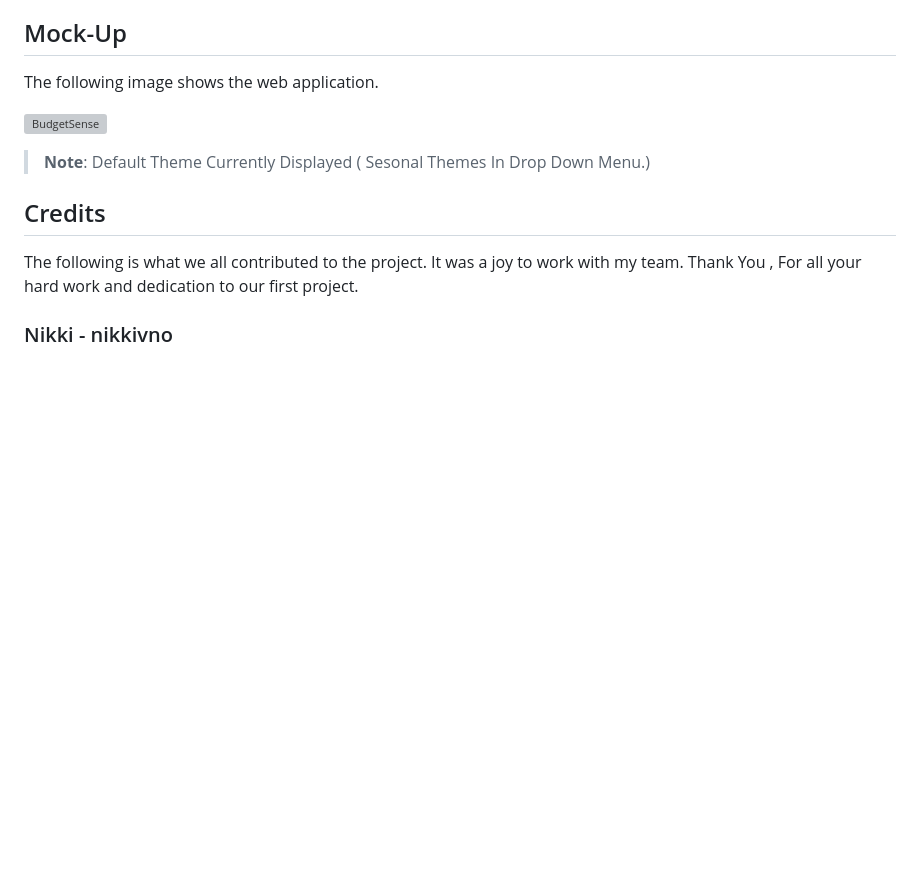
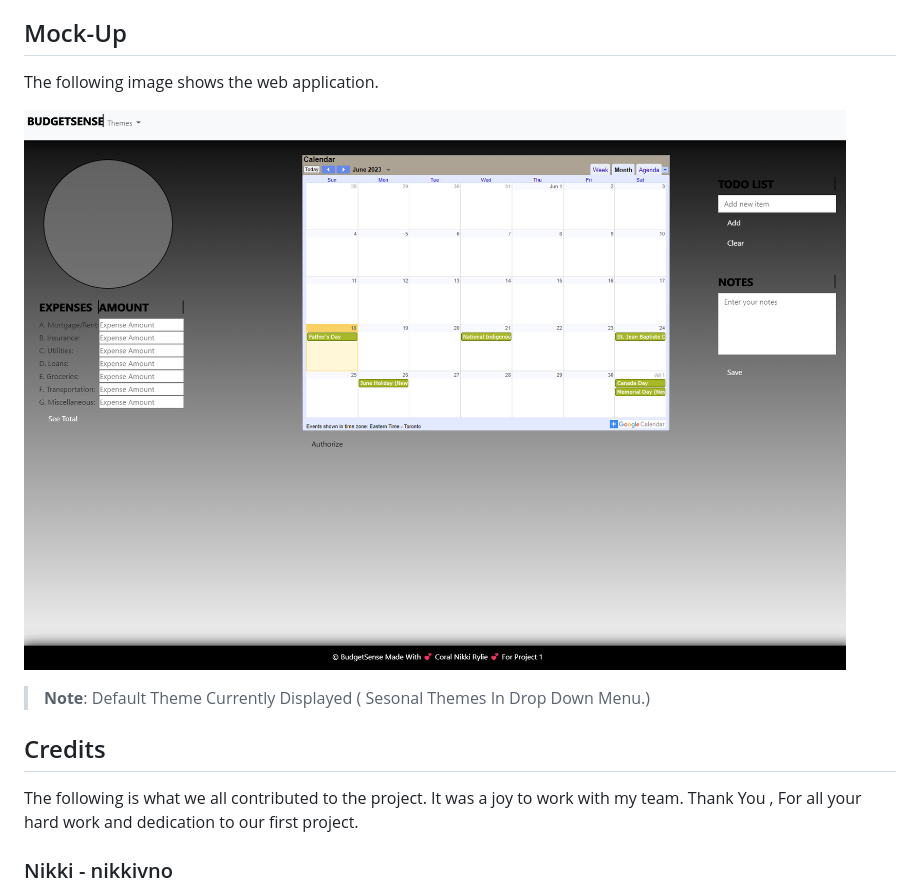
Before and after one commit to nikkivno/BudgetingWebsite-BootcampProject1, a Markdown page: README.md, the part around the change. Rendered like a GitHub page; blank space fills up the shorter version; grey boxes are pictures that could not be loaded.

Commit message:
fixed image error in read me file

```diff
--- a/README.md
+++ b/README.md
@@ -50,7 +50,7 @@ We followed the criteria below provided by the class instructors.
 
 The following image shows the web application.
 
-![BudgetSense](./Assets/Images/screenshot.png)
+![BudgetSense](./Assets/Images/screenshot1.png)
 
 > **Note**: Default Theme Currently Displayed ( Sesonal Themes In Drop Down Menu.)
 
```
